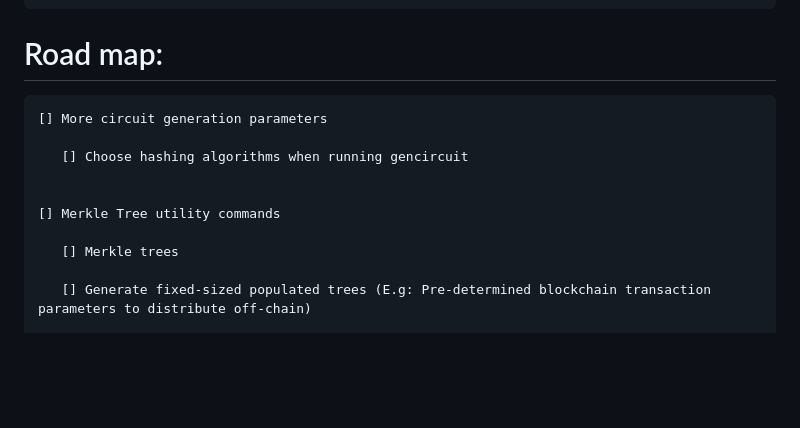
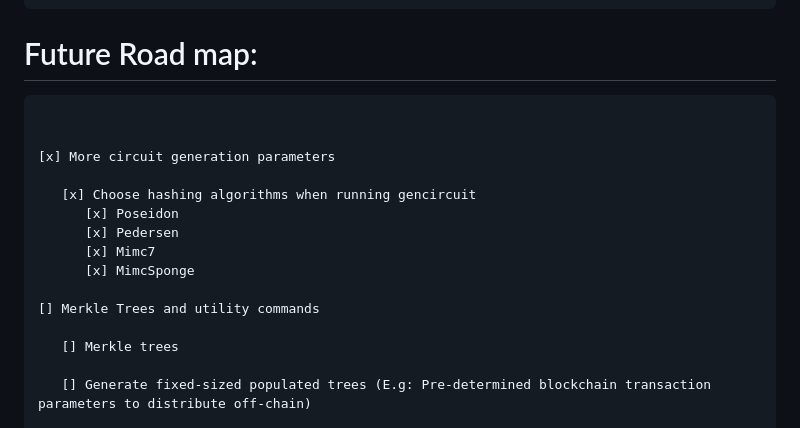
Before and after one commit to NiftyZk/niftyzk, a Markdown page: readme.md, the part around the change. Drawn GitHub-style; blank space fills up the shorter version.

Commit message:
updated roadmap

````diff
--- a/readme.md
+++ b/readme.md
@@ -108,15 +108,20 @@ The circuits directory need to look like the following:
         └── circuit_0000.zkey
 ```
 
-# Road map:
+# Future Road map:
 
 ```
-[] More circuit generation parameters
-
-   [] Choose hashing algorithms when running gencircuit
 
 
-[] Merkle Tree utility commands
+[x] More circuit generation parameters
+
+   [x] Choose hashing algorithms when running gencircuit
+      [x] Poseidon
+      [x] Pedersen
+      [x] Mimc7
+      [x] MimcSponge
+
+[] Merkle Trees and utility commands
 
    [] Merkle trees
 
````
